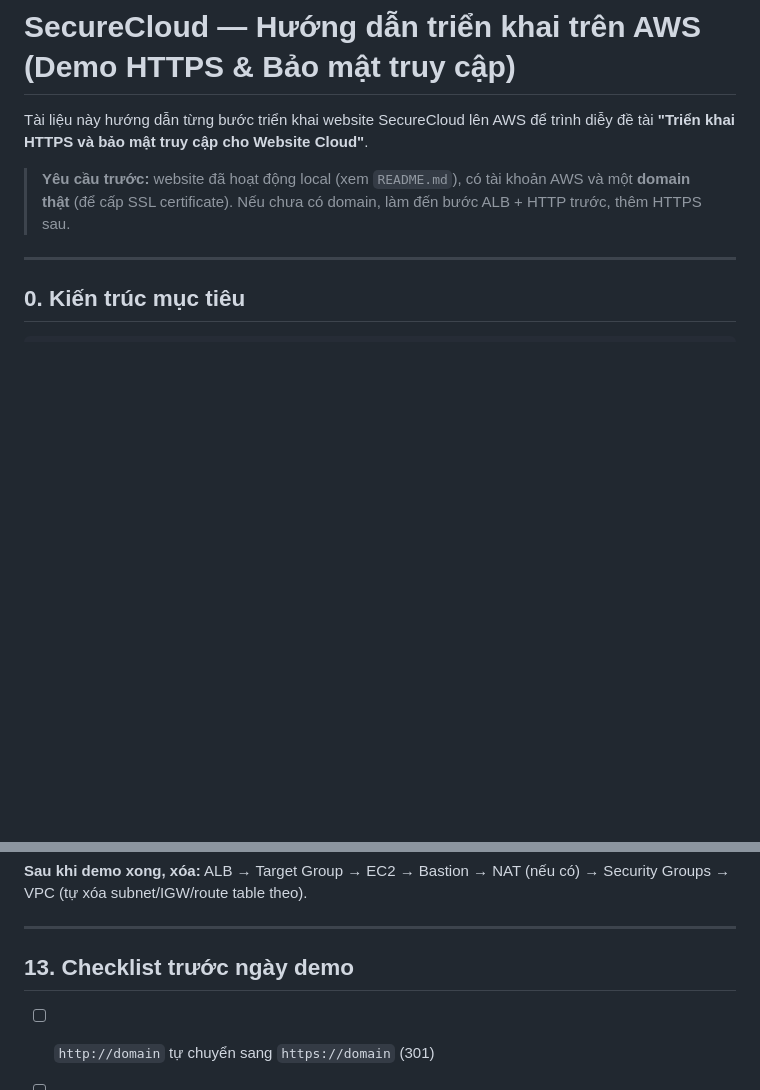
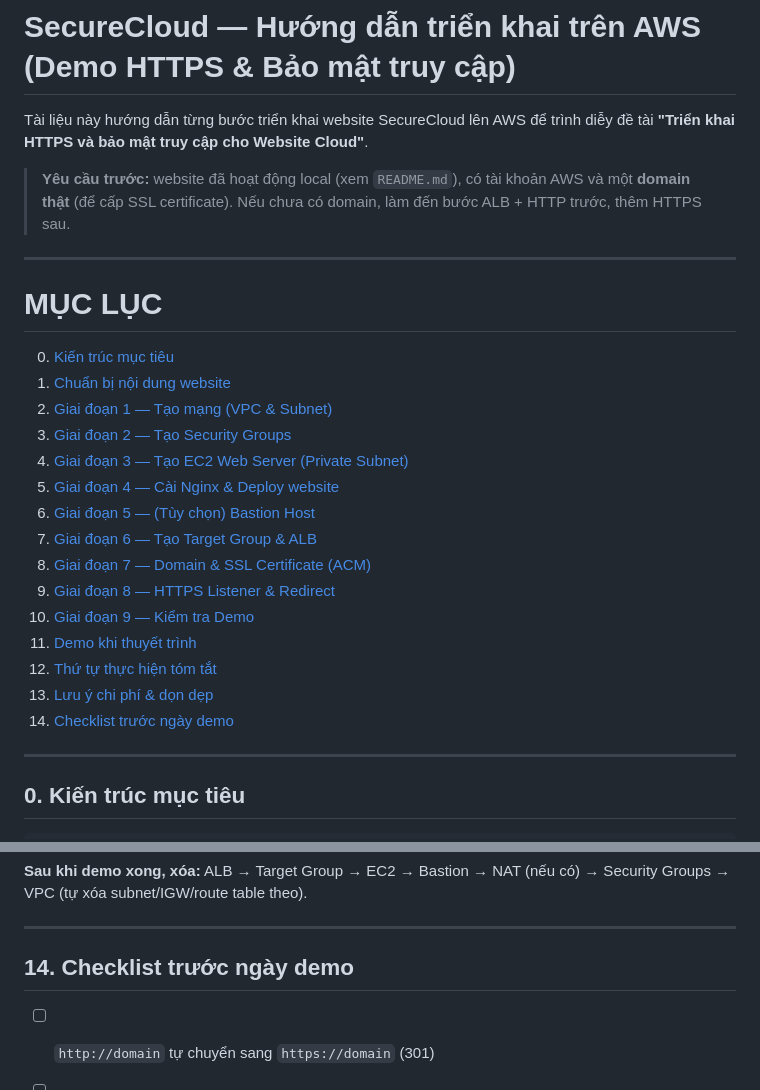
Before and after one commit to Sleepy2608/Cloud-Computing-Project, a Markdown page: docs/DEMO.md, 2 parts joined by grey strips. GitHub-like rendering; blank space fills up the shorter version.

```diff
--- a/docs/DEMO.md
+++ b/docs/DEMO.md
@@ -6,6 +6,26 @@ Tài liệu này hướng dẫn từng bước triển khai website SecureCloud
 > **Yêu cầu trước:** website đã hoạt động local (xem `README.md`), có tài khoản AWS
 > và một **domain thật** (để cấp SSL certificate). Nếu chưa có domain, làm đến
 > bước ALB + HTTP trước, thêm HTTPS sau.
+
+---
+
+# MỤC LỤC
+
+0. [Kiến trúc mục tiêu](#0-kiến-trúc-mục-tiêu)
+1. [Chuẩn bị nội dung website](#1-chuẩn-bị-nội-dung-website)
+2. [Giai đoạn 1 — Tạo mạng (VPC & Subnet)](#2-giai-đoạn-1-—-tạo-mạng-vpc--subnet)
+3. [Giai đoạn 2 — Tạo Security Groups](#3-giai-đoạn-2-—-tạo-security-groups)
+4. [Giai đoạn 3 — Tạo EC2 Web Server (Private Subnet)](#4-giai-đoạn-3-—-tạo-ec2-web-server-private-subnet)
+5. [Giai đoạn 4 — Cài Nginx & Deploy website](#5-giai-đoạn-4-—-cài-nginx--deploy-website)
+6. [Giai đoạn 5 — (Tùy chọn) Bastion Host](#6-giai-đoạn-5-—-tùy-chọn-bastion-host)
+7. [Giai đoạn 6 — Tạo Target Group & ALB](#7-giai-đoạn-6-—-tạo-target-group--alb)
+8. [Giai đoạn 7 — Domain & SSL Certificate (ACM)](#8-giai-đoạn-7-—-domain--ssl-certificate-acm)
+9. [Giai đoạn 8 — HTTPS Listener & Redirect](#9-giai-đoạn-8-—-https-listener--redirect)
+10. [Giai đoạn 9 — Kiểm tra Demo](#10-giai-đoạn-9-—-kiểm-tra-demo)
+11. [Demo khi thuyết trình](#11-demo-khi-thuyết-trình)
+12. [Thứ tự thực hiện tóm tắt](#12-thứ-tự-thực-hiện-tóm-tắt)
+13. [Lưu ý chi phí & dọn dẹp](#13-lưu-ý-chi-phí--dọn-dẹp)
+14. [Checklist trước ngày demo](#14-checklist-trước-ngày-demo)
 
 ---
 
@@ -352,7 +414,7 @@ Tài nguyên có thể phát sinh chi phí:
 
 ---
 
-## 13. Checklist trước ngày demo
+## 14. Checklist trước ngày demo
 
 - [ ] `http://domain` tự chuyển sang `https://domain` (301)
 - [ ] Trình duyệt hiện ổ khóa, certificate `Issued`
```
Also changed, not shown: other parts of docs/DEMO.md (+44 -2 lines).
